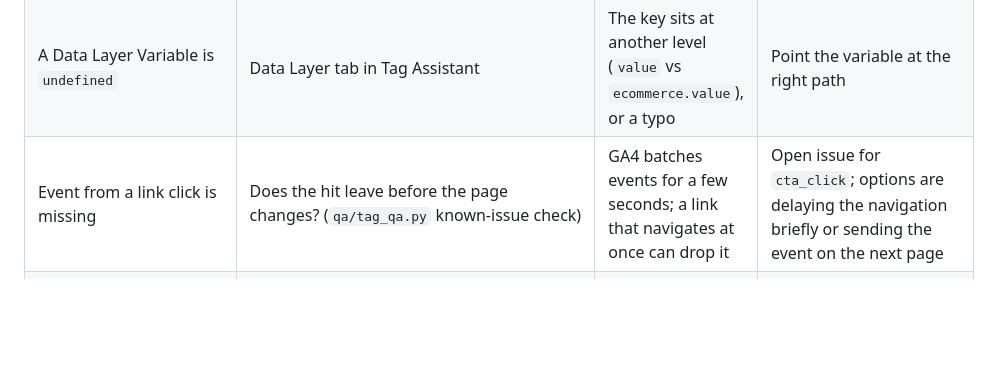
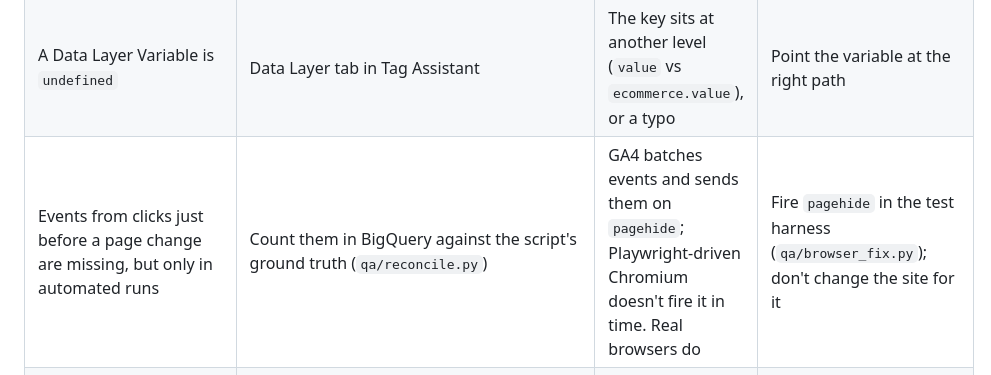
Before and after one commit to victorpolitakis/ga4-measurement-pipeline, a Markdown page: docs/03_troubleshooting_runbook.md, the part around the change. Rendered like a GitHub page; blank space fills up the shorter version.

Commit message:
Runbook: events lost before navigation are a Playwright quirk, not a site bug

```diff
--- a/docs/03_troubleshooting_runbook.md
+++ b/docs/03_troubleshooting_runbook.md
@@ -12,7 +12,7 @@ Symptoms seen or tested in this project, how to check them, and the fix. Work do
 | An event fires for the wrong event name | Trigger condition | GTM regex matching is partial | Anchor it: `^(...)$` |
 | `value` is `NaN` or a long decimal | Data layer push in Preview | Bad cart data, or floating-point sums | Validate inputs; round to cents |
 | A Data Layer Variable is `undefined` | Data Layer tab in Tag Assistant | The key sits at another level (`value` vs `ecommerce.value`), or a typo | Point the variable at the right path |
-| Event from a link click is missing | Does the hit leave before the page changes? (`qa/tag_qa.py` known-issue check) | GA4 batches events for a few seconds; a link that navigates at once can drop it | Open issue for `cta_click`; options are delaying the navigation briefly or sending the event on the next page |
+| Events from clicks just before a page change are missing, but only in automated runs | Count them in BigQuery against the script's ground truth (`qa/reconcile.py`) | GA4 batches events and sends them on `pagehide`; Playwright-driven Chromium doesn't fire it in time. Real browsers do | Fire `pagehide` in the test harness (`qa/browser_fix.py`); don't change the site for it |
 | GTM publish fails with "Missing required settings" | Workspace Settings | The new Google Analytics tag expects a user-provided data setting | Add it with automatic detection **off** unless the client approved hashed personal data |
 | Consent Overview lists Google tags as "not configured" | Tag consent settings | Additional consent never chosen | "No additional consent required" for Google tags; requiring it turns advanced mode into basic |
 | A day is missing in BigQuery | Dataset tables, GA4 BigQuery link status | Export not linked yet, daily limit, or (sandbox) table older than 60 days expired | Re-link or upgrade; the export does not backfill |
```
